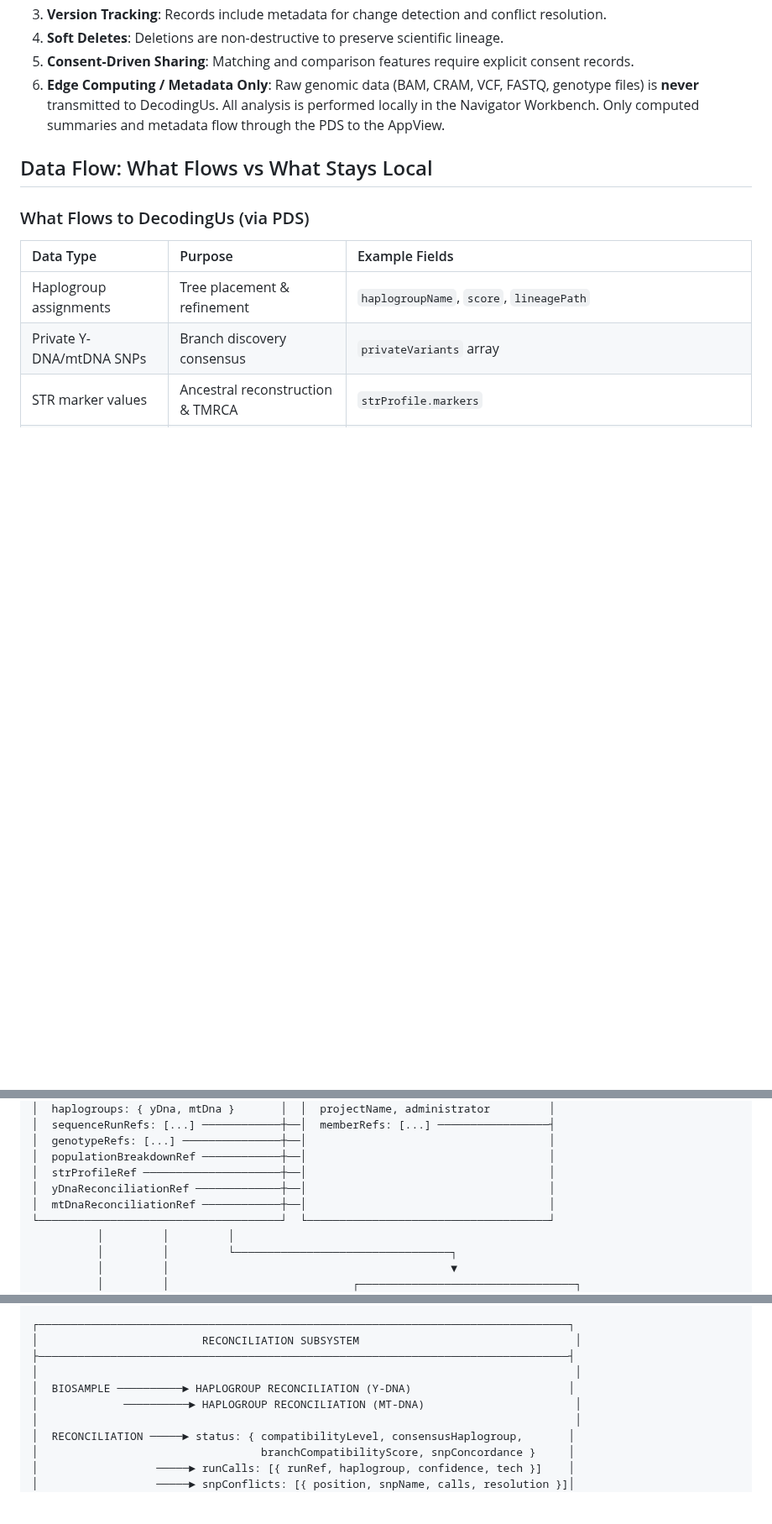
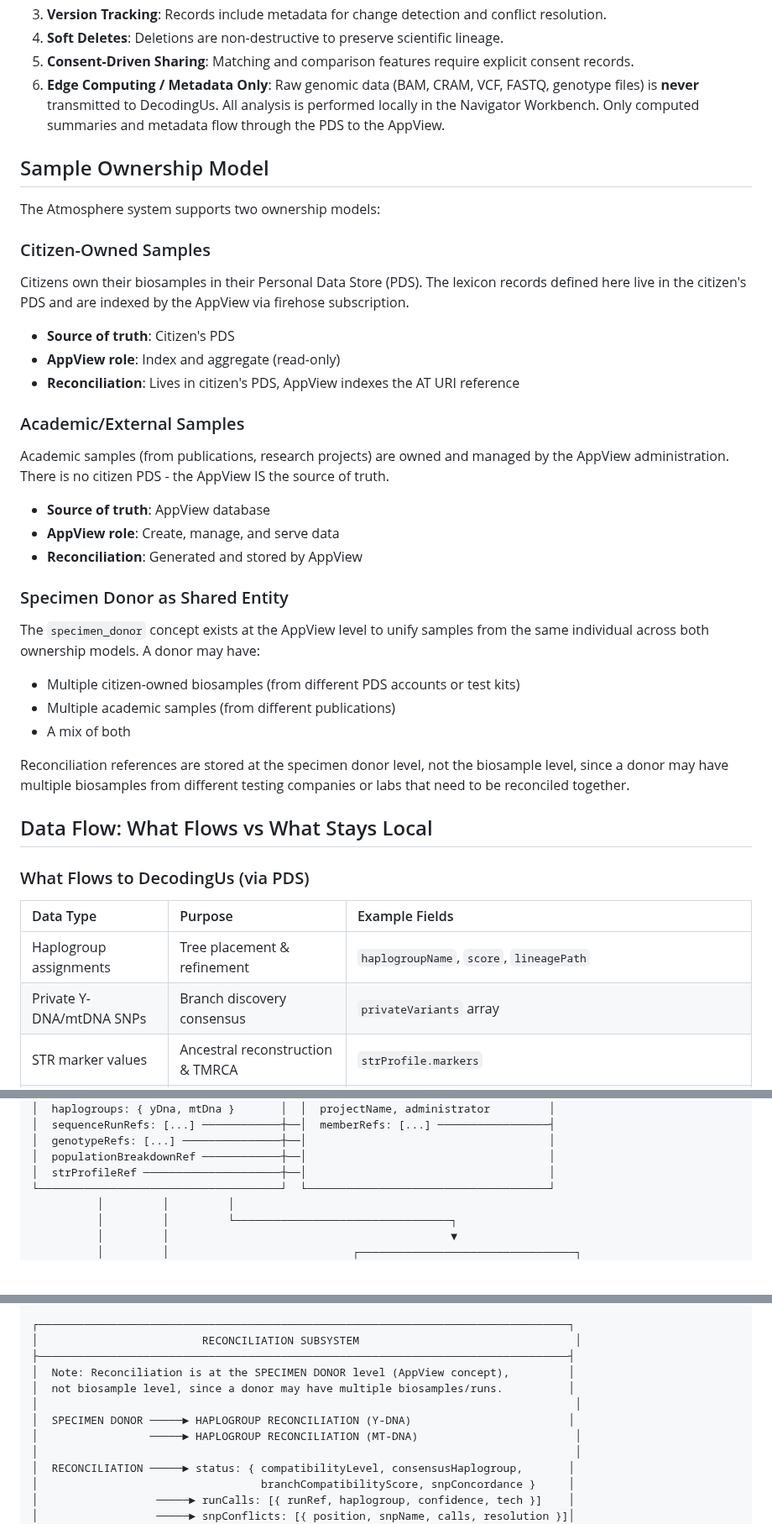
Before and after one commit to JamesKane/decodingus, a Markdown page: documents/atmosphere/00-Overview.md, 3 parts joined by grey strips. Shown at 84% size. Rendered like a GitHub page; blank space fills up the shorter version.

Commit message:
docs(atmosphere): Update reconciliation schema for specimen donor-level tracking
- Changed reconciliation scope from biosample to specimen donor to handle multiple biosamples/runs.
- Revised `haplogroupReconciliation` schema fields, replacing `biosampleRef` with `specimenDonorRef`.
- Removed reconciliation references from biosample-level schema.
- Added documentation for specimen donor ownership model and reconciliation hierarchy.

```diff
--- a/documents/atmosphere/00-Overview.md
+++ b/documents/atmosphere/00-Overview.md
@@ -21,6 +21,32 @@ This namespace covers the genomic operational data generated by BGS nodes and ow
 4. **Soft Deletes**: Deletions are non-destructive to preserve scientific lineage.
 5. **Consent-Driven Sharing**: Matching and comparison features require explicit consent records.
 6. **Edge Computing / Metadata Only**: Raw genomic data (BAM, CRAM, VCF, FASTQ, genotype files) is **never** transmitted to DecodingUs. All analysis is performed locally in the Navigator Workbench. Only computed summaries and metadata flow through the PDS to the AppView.
+
+## Sample Ownership Model
+
+The Atmosphere system supports two ownership models:
+
+### Citizen-Owned Samples
+Citizens own their biosamples in their Personal Data Store (PDS). The lexicon records defined here live in the citizen's PDS and are indexed by the AppView via firehose subscription.
+
+- **Source of truth**: Citizen's PDS
+- **AppView role**: Index and aggregate (read-only)
+- **Reconciliation**: Lives in citizen's PDS, AppView indexes the AT URI reference
+
+### Academic/External Samples
+Academic samples (from publications, research projects) are owned and managed by the AppView administration. There is no citizen PDS - the AppView IS the source of truth.
+
+- **Source of truth**: AppView database
+- **AppView role**: Create, manage, and serve data
+- **Reconciliation**: Generated and stored by AppView
+
+### Specimen Donor as Shared Entity
+The `specimen_donor` concept exists at the AppView level to unify samples from the same individual across both ownership models. A donor may have:
+- Multiple citizen-owned biosamples (from different PDS accounts or test kits)
+- Multiple academic samples (from different publications)
+- A mix of both
+
+Reconciliation references are stored at the specimen donor level, not the biosample level, since a donor may have multiple biosamples from different testing companies or labs that need to be reconciled together.
 
 ## Data Flow: What Flows vs What Stays Local
 
@@ -84,8 +110,6 @@ This namespace covers the genomic operational data generated by BGS nodes and ow
 │  genotypeRefs: [...] ───────────────┼──│                                     │
 │  populationBreakdownRef ────────────┼──│                                     │
 │  strProfileRef ─────────────────────┼──│                                     │
-│  yDnaReconciliationRef ─────────────┼──│                                     │
-│  mtDnaReconciliationRef ────────────┼──│                                     │
 └─────────────────────────────────────┘  └─────────────────────────────────────┘
           │         │         │
           │         │         └─────────────────────────────────┐
@@ -143,9 +167,11 @@ This namespace covers the genomic operational data generated by BGS nodes and ow
 ┌─────────────────────────────────────────────────────────────────────────────────┐
 │                         RECONCILIATION SUBSYSTEM                                 │
 ├─────────────────────────────────────────────────────────────────────────────────┤
+│  Note: Reconciliation is at the SPECIMEN DONOR level (AppView concept),         │
+│  not biosample level, since a donor may have multiple biosamples/runs.          │
 │                                                                                  │
-│  BIOSAMPLE ──────────► HAPLOGROUP RECONCILIATION (Y-DNA)                        │
-│             ──────────► HAPLOGROUP RECONCILIATION (MT-DNA)                       │
+│  SPECIMEN DONOR ─────► HAPLOGROUP RECONCILIATION (Y-DNA)                        │
+│                 ─────► HAPLOGROUP RECONCILIATION (MT-DNA)                        │
 │                                                                                  │
 │  RECONCILIATION ─────► status: { compatibilityLevel, consensusHaplogroup,       │
 │                                  branchCompatibilityScore, snpConcordance }     │
```
Also changed, not shown: documents/atmosphere/02-Core-Records.md (+0 -8 lines), documents/atmosphere/09-Reconciliation-Records.md (+5 -5 lines).
